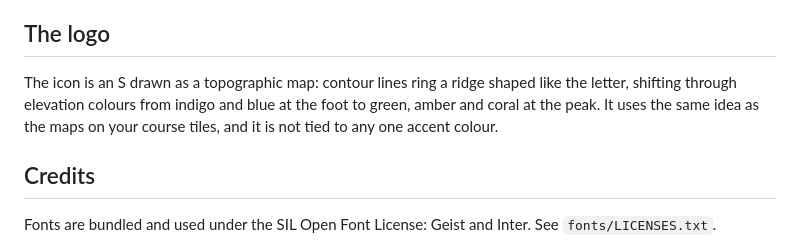
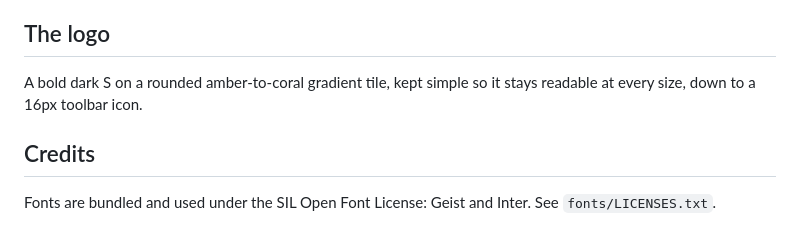
Before and after one commit to AdamAlaruri/Schoology-Overhaul, a Markdown page: README.md, the part around one of its changes. GitHub-like rendering.

Commit message:
Replace the icon with a simple S on a gradient tile

```diff
--- a/README.md
+++ b/README.md
@@ -120,7 +120,7 @@ Known limits: the calendar shows items Schoology exposes through its upcoming an
 
 ## The logo
 
-The icon is an S drawn as a topographic map: contour lines ring a ridge shaped like the letter, shifting through elevation colours from indigo and blue at the foot to green, amber and coral at the peak. It uses the same idea as the maps on your course tiles, and it is not tied to any one accent colour.
+A bold dark S on a rounded amber-to-coral gradient tile, kept simple so it stays readable at every size, down to a 16px toolbar icon.
 
 ## Credits
 
```
Also changed, not shown: other parts of README.md (+1 -1 lines), icons/icon128.png, icons/icon16.png, icons/icon48.png, icons/icon512.png.
